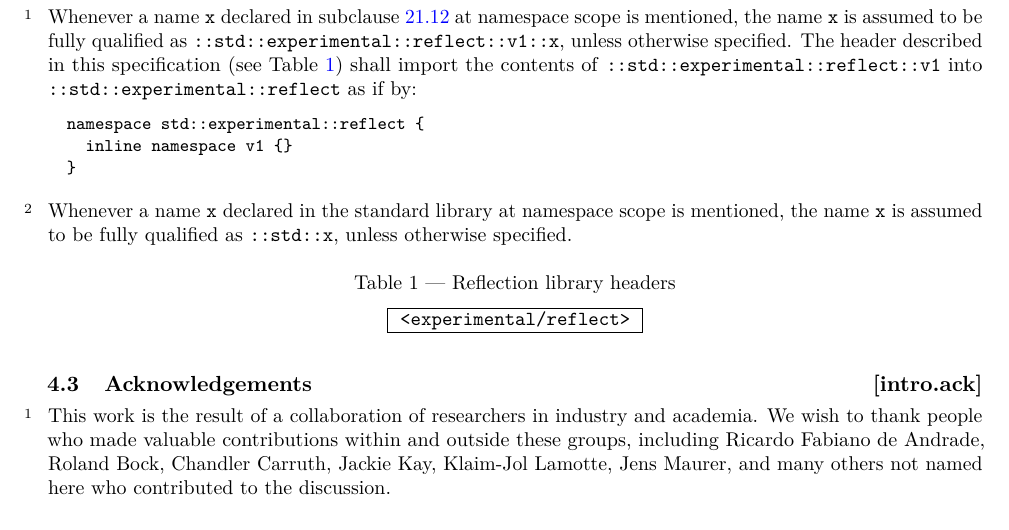
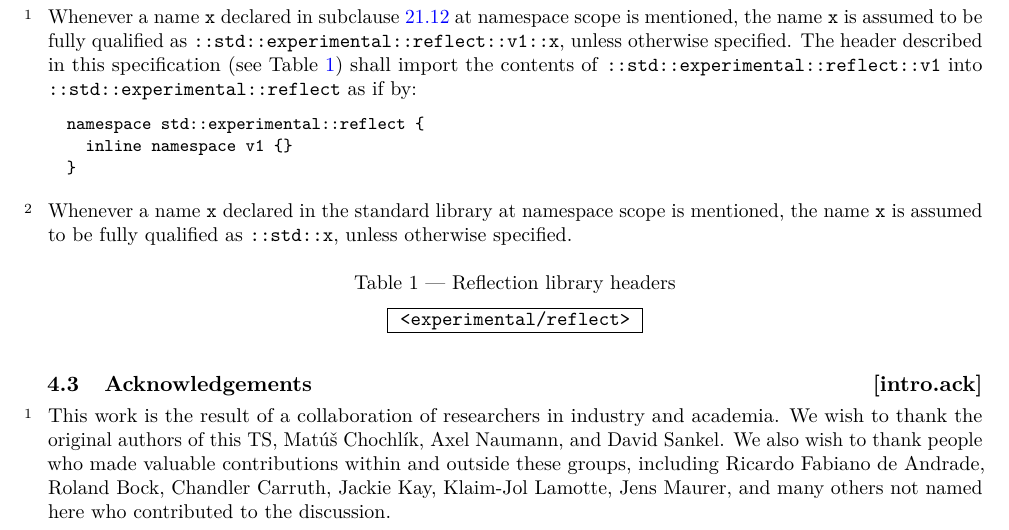
Before and after one commit to cplusplus/reflection-ts, a LaTeX book (src/ts.tex, which reads src/general.tex): part of page 7 of 48, cut so that both start at the same text. Compiled offline with pdfLaTeX.

Commit message:
Add acknowlegements of the original authors of the TS.

```diff
--- a/src/general.tex
+++ b/src/general.tex
@@ -46,7 +46,9 @@ mentioned, the name \tcode{x} is assumed to be fully qualified as
 
 \pnum
 This work is the result of a collaboration of researchers in industry and
-academia.  We wish to thank people who made valuable contributions within and
-outside these groups, including Ricardo Fabiano de Andrade, Roland Bock,
-Chandler Carruth, Jackie Kay, Klaim-Jol Lamotte, Jens Maurer, and many others
-not named here who contributed to the discussion.
+academia.  We wish to thank the original authors of this TS, Matúš
+Chochlík, Axel Naumann, and David Sankel. We also wish to thank people who made
+valuable contributions within and outside these groups, including Ricardo
+Fabiano de Andrade, Roland Bock, Chandler Carruth, Jackie Kay, Klaim-Jol
+Lamotte, Jens Maurer, and many others not named here who contributed to the
+discussion.
```
